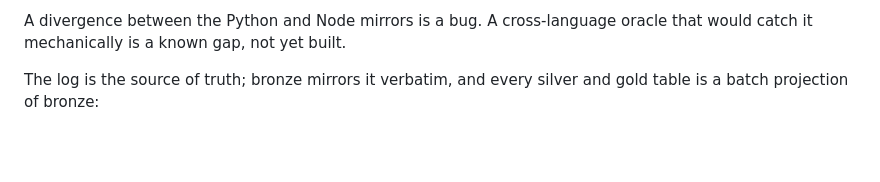
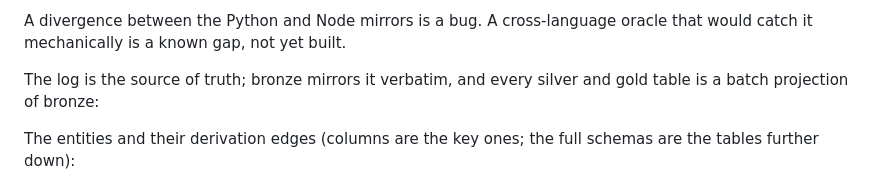
Before and after one commit to ryanp2718/crosstick, a Markdown page: docs/data-contracts.md, the part around one of its changes. Drawn GitHub-style; blank space fills up the shorter version.

````diff
--- a/docs/data-contracts.md
+++ b/docs/data-contracts.md
@@ -16,4 +16,7 @@ oracle that would catch it mechanically is a known gap, not yet built.
 The log is the source of truth; bronze mirrors it verbatim, and every silver and
 gold table is a batch projection of bronze:
 
+The entities and their derivation edges (columns are the key ones; the full
+schemas are the tables further down):
+
 ```mermaid
````
Also changed, not shown: other parts of docs/data-contracts.md (+83 -6 lines), docs/DESIGN_orderbook.md (added, +131 -0 lines).
